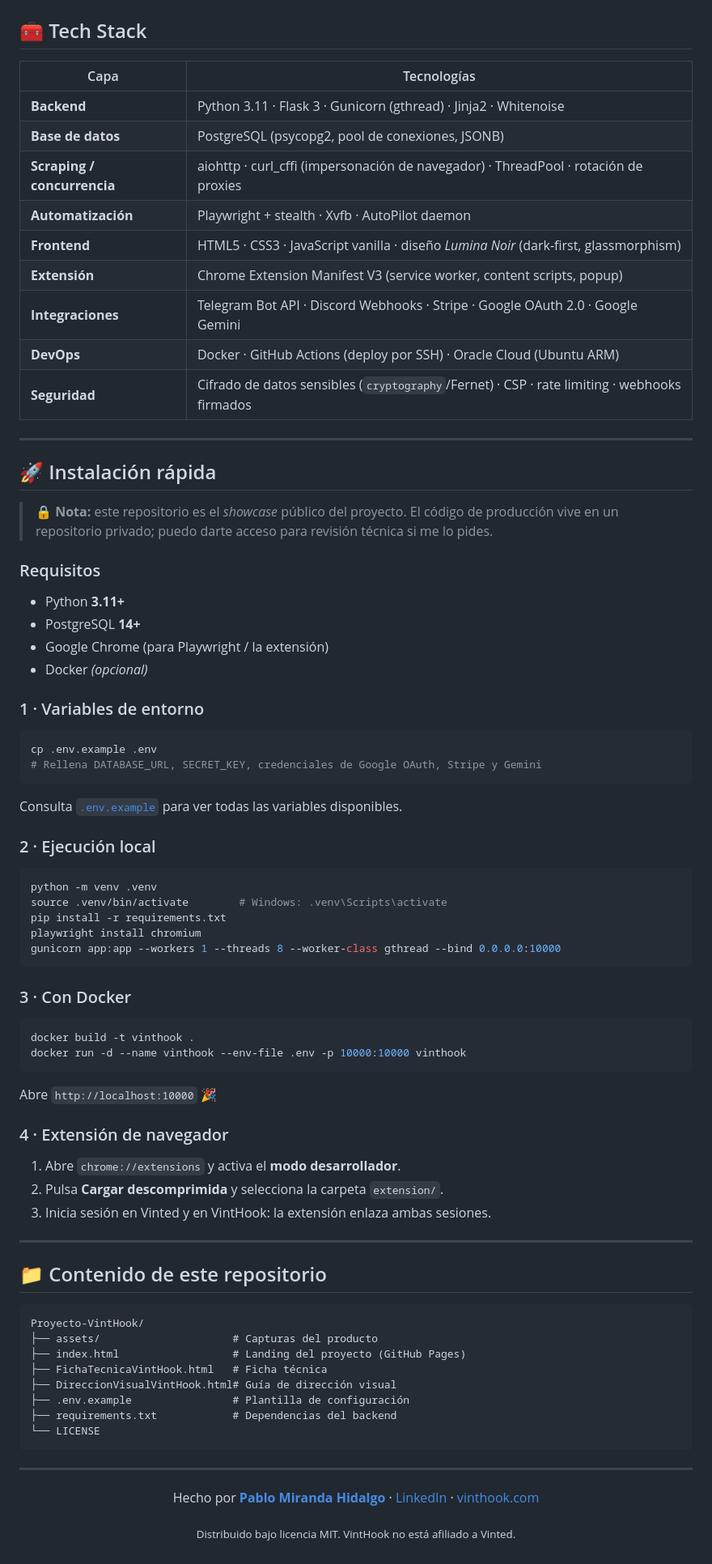
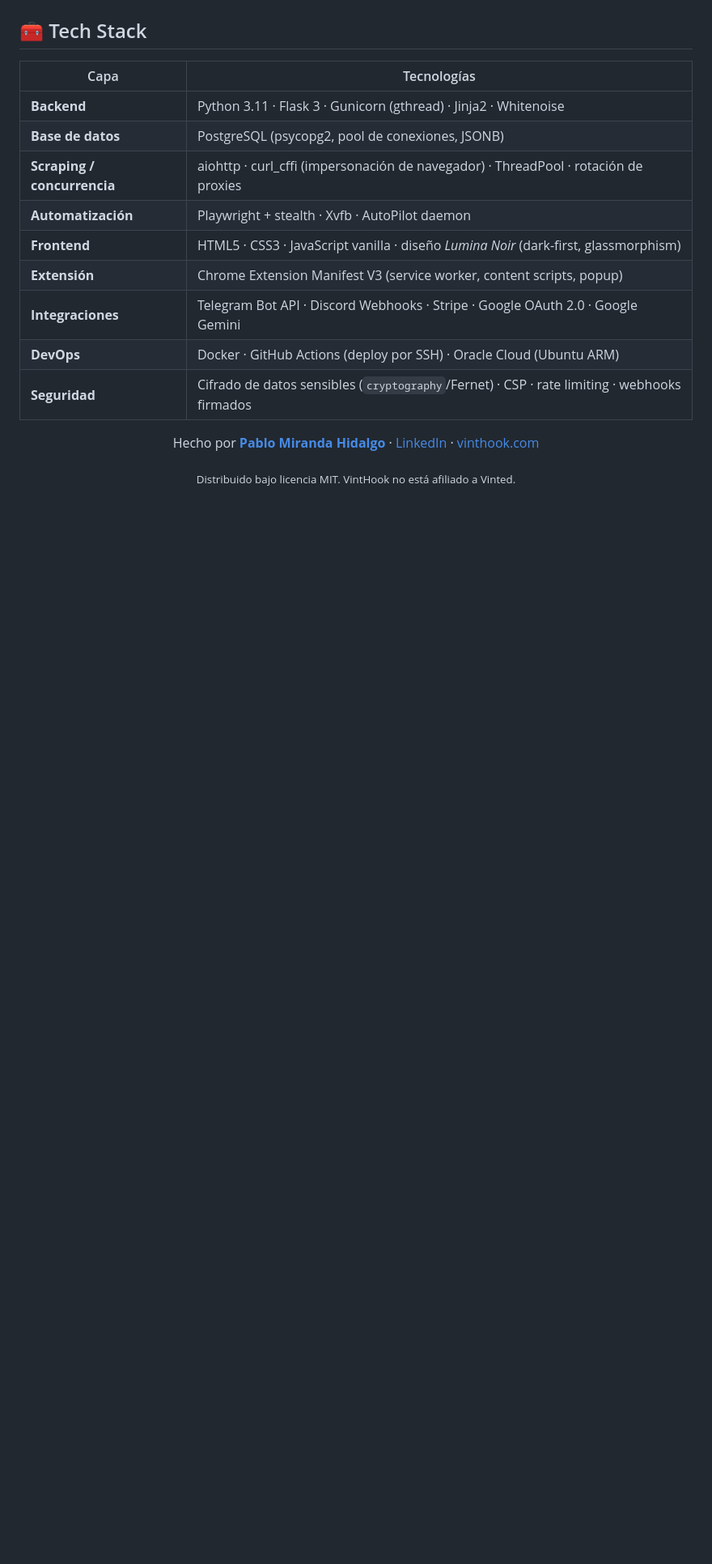
Before and after one commit to mirandahidalgopablo-lab/Proyecto-VintHook, a Markdown page: README.md, the part around the change. Shown at 81% size. GitHub-like rendering; blank space fills up the shorter version.

Commit message:
Update README.md
Removed quick installation section and related details.

````diff
--- a/README.md
+++ b/README.md
@@ -143,69 +143,7 @@ sequenceDiagram
 | **DevOps** | Docker · GitHub Actions (deploy por SSH) · Oracle Cloud (Ubuntu ARM) |
 | **Seguridad** | Cifrado de datos sensibles (`cryptography`/Fernet) · CSP · rate limiting · webhooks firmados |
 
----
 
-## 🚀 Instalación rápida
-
-> 🔒 **Nota:** este repositorio es el *showcase* público del proyecto. El código de producción vive en un repositorio privado; puedo darte acceso para revisión técnica si me lo pides.
-
-### Requisitos
-
-- Python **3.11+**
-- PostgreSQL **14+**
-- Google Chrome (para Playwright / la extensión)
-- Docker *(opcional)*
-
-### 1 · Variables de entorno
-
-```bash
-cp .env.example .env
-# Rellena DATABASE_URL, SECRET_KEY, credenciales de Google OAuth, Stripe y Gemini
-```
-
-Consulta [`.env.example`](.env.example) para ver todas las variables disponibles.
-
-### 2 · Ejecución local
-
-```bash
-python -m venv .venv
-source .venv/bin/activate        # Windows: .venv\Scripts\activate
-pip install -r requirements.txt
-playwright install chromium
-gunicorn app:app --workers 1 --threads 8 --worker-class gthread --bind 0.0.0.0:10000
-```
-
-### 3 · Con Docker
-
-```bash
-docker build -t vinthook .
-docker run -d --name vinthook --env-file .env -p 10000:10000 vinthook
-```
-
-Abre `http://localhost:10000` 🎉
-
-### 4 · Extensión de navegador
-
-1. Abre `chrome://extensions` y activa el **modo desarrollador**.
-2. Pulsa **Cargar descomprimida** y selecciona la carpeta `extension/`.
-3. Inicia sesión en Vinted y en VintHook: la extensión enlaza ambas sesiones.
-
----
-
-## 📁 Contenido de este repositorio
-
-```
-Proyecto-VintHook/
-├── assets/                     # Capturas del producto
-├── index.html                  # Landing del proyecto (GitHub Pages)
-├── FichaTecnicaVintHook.html   # Ficha técnica
-├── DireccionVisualVintHook.html# Guía de dirección visual
-├── .env.example                # Plantilla de configuración
-├── requirements.txt            # Dependencias del backend
-└── LICENSE
-```
-
----
 
 <div align="center">
 
````
